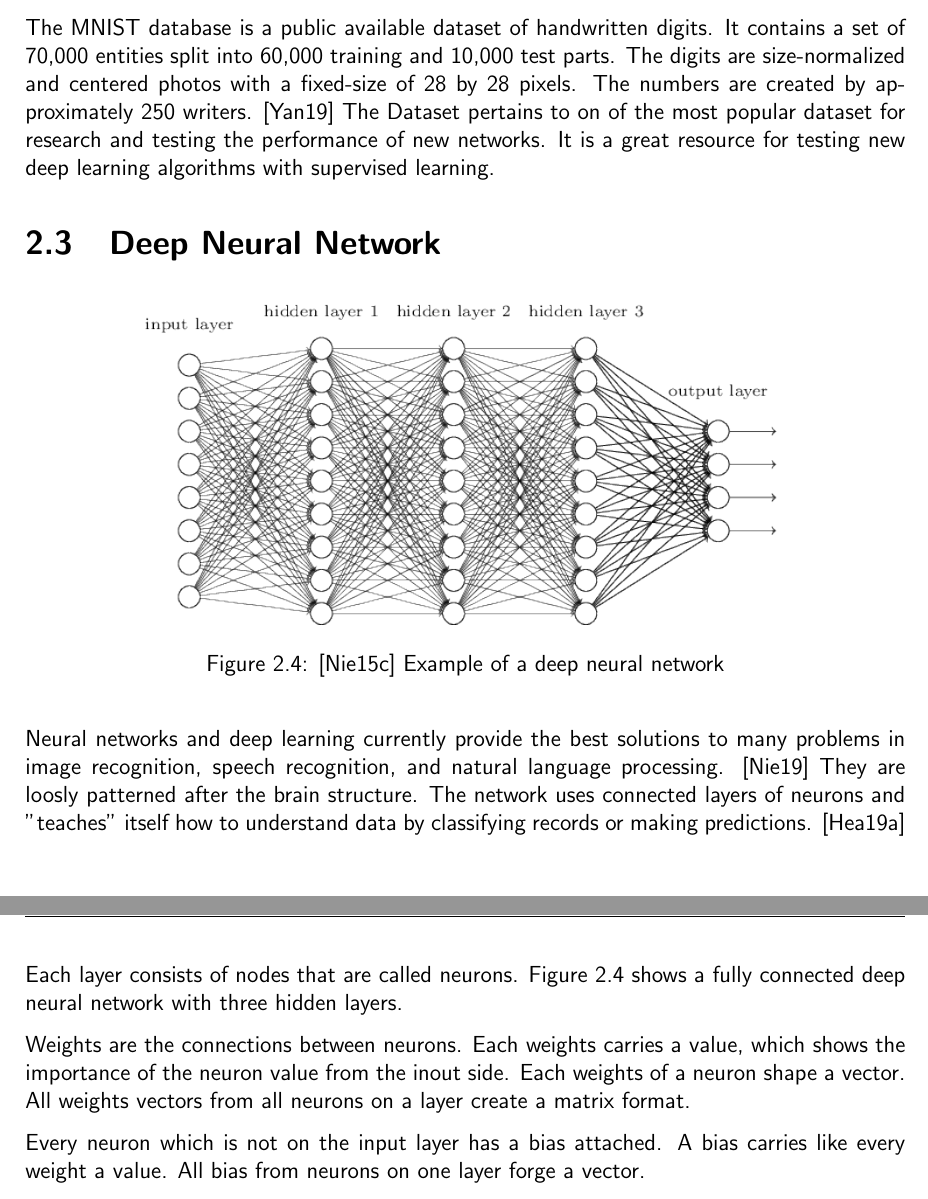
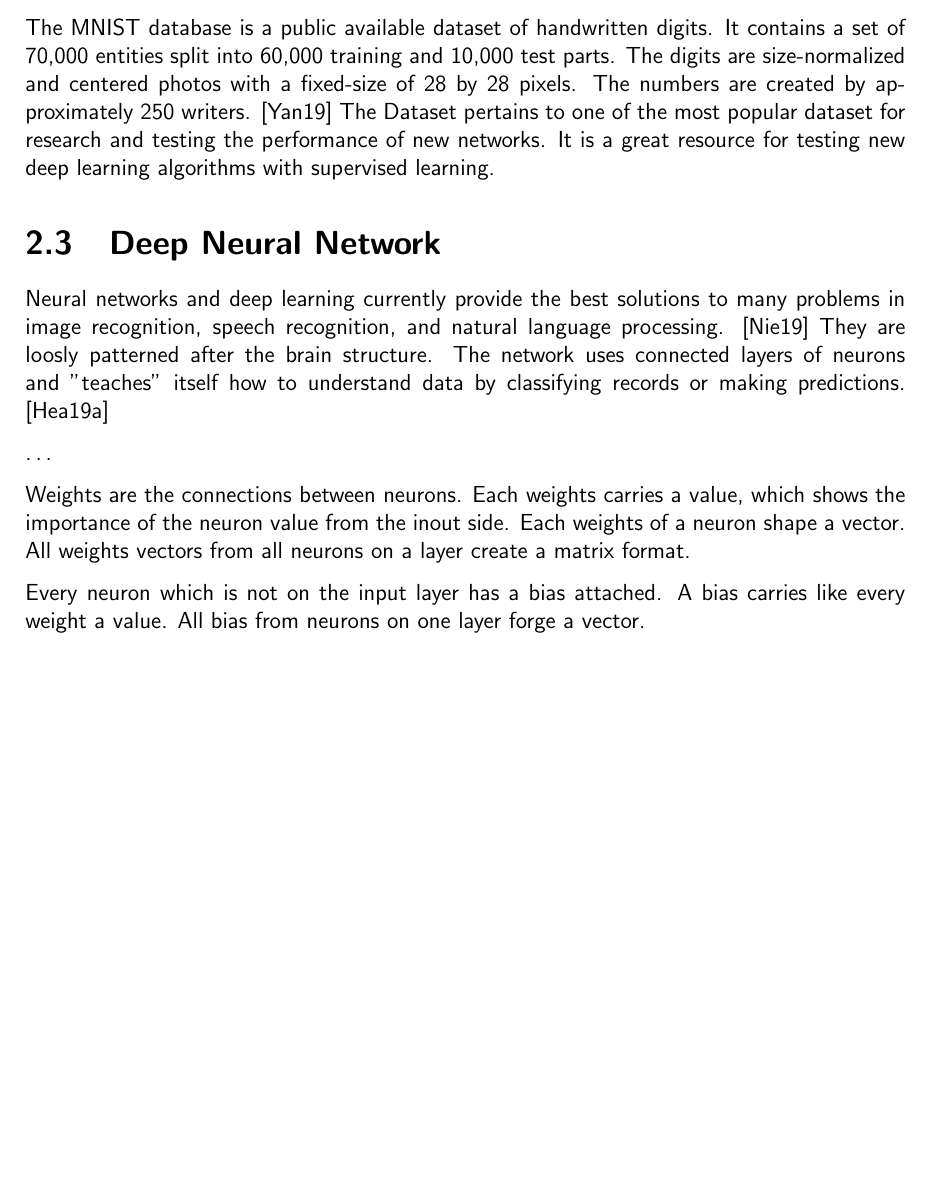
Before and after one commit to fwiech/incremental-machine-learning, a LaTeX thesis (thesis/main.tex, which reads thesis/chapters/2_Foundations.tex): two parts of pages 14 and 15 of 20 before the commit and part of page 14 of 20 after it, the two joined at a grey line, cut so that both start at the same text, the shorter picture padded with empty space. Compiled offline with pdfLaTeX.

Commit message:
remove foundations NN image

```diff
--- a/thesis/chapters/2_Foundations.tex
+++ b/thesis/chapters/2_Foundations.tex
@@ -71,25 +71,18 @@ It contains a set of 70,000 entities split into 60,000 training and 10,000 test
 The digits are size-normalized and centered photos with a fixed-size of 28 by 28 pixels.
 The numbers are created by approximately 250 writers.
 \cite{mnist-database}
-The Dataset pertains to on of the most popular dataset for research and testing the performance of new networks.
+The Dataset pertains to one of the most popular dataset for research and testing the performance of new networks.
 It is a great resource for testing new deep learning algorithms with supervised learning.
 
 \section{Deep Neural Network}
-
-\begin{figure}[H]
-    \centering
-    \includegraphics[scale=.6]{dnn_3hidden_example}
-    \caption{\cite{dnn_3hidden_example_image} Example of a deep neural network}
-    \label{fig:dnn_3hidden_example}
-\end{figure}
 
 Neural networks and deep learning currently provide the best solutions to many problems in image recognition, speech recognition, and natural language processing.
 \cite{nielsen-book}
 They are loosly patterned after the brain structure.
 The network uses connected layers of neurons and "teaches" itself how to understand data by classifying records or making predictions.
 \cite{ibm-watson-healthcare}
-Each layer consists of nodes that are called neurons.
-Figure \ref{fig:dnn_3hidden_example} shows a fully connected deep neural network with three hidden layers.
+
+…
 
 Weights are the connections between neurons.
 Each weights carries a value, which shows the importance of the neuron value from the inout side.
```
